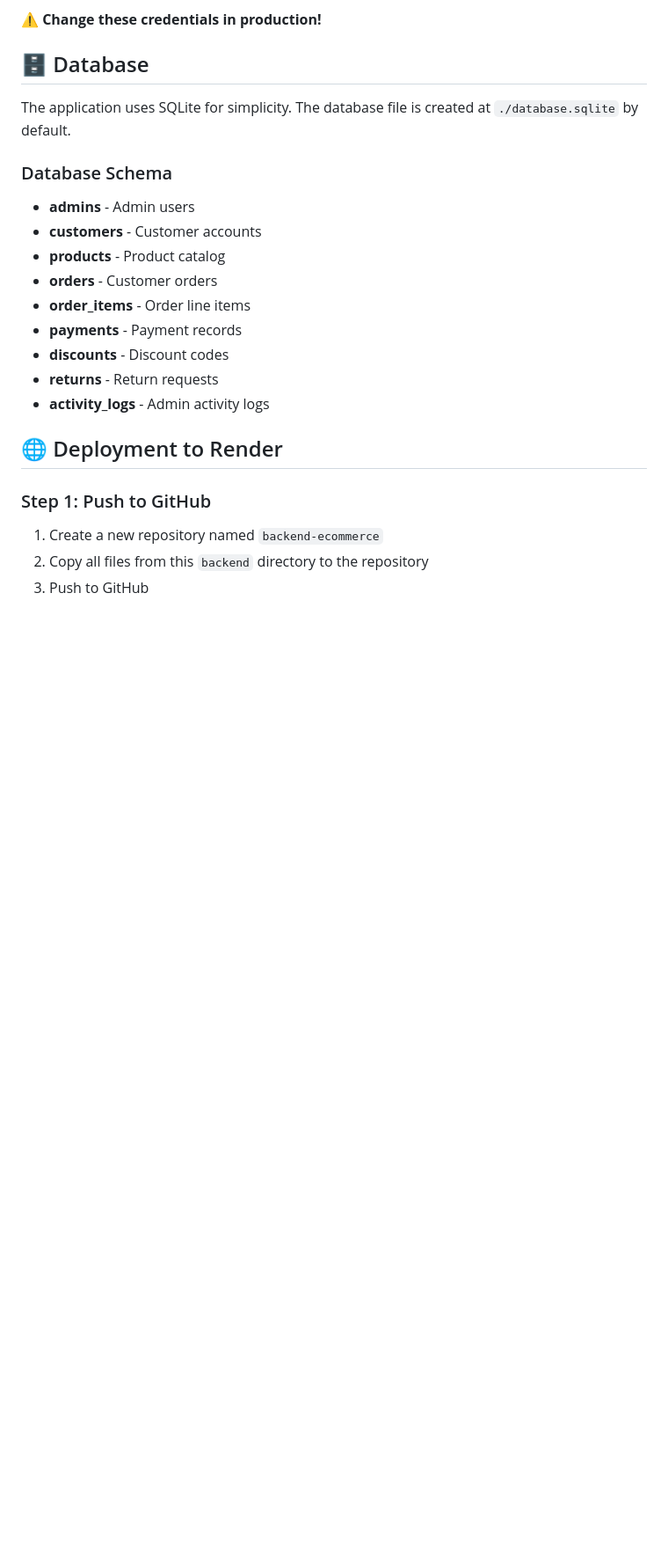
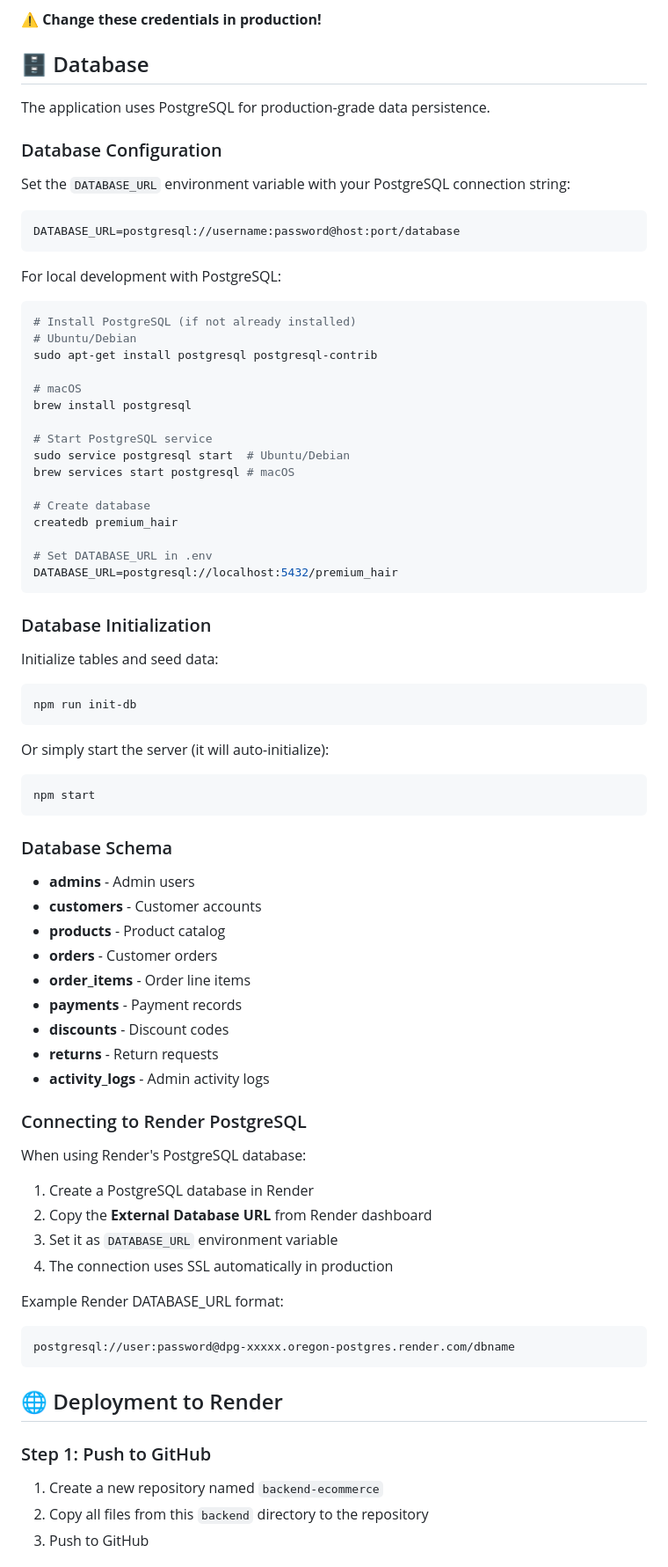
Before and after one commit to Nhlobo/backend-ecommerce, a Markdown page: README.md, the part around one of its changes. Shown at 88% size. Rendered like a GitHub page; blank space fills up the shorter version.

Commit message:
Update README with PostgreSQL setup instructions
Co-authored-by: Nhlobo <137711037+Nhlobo@users.noreply.github.com>

````diff
--- a/README.md
+++ b/README.md
@@ -192,7 +192,46 @@ Authorization: Bearer YOUR_JWT_TOKEN
 
 ## 🗄️ Database
 
-The application uses SQLite for simplicity. The database file is created at `./database.sqlite` by default.
+The application uses PostgreSQL for production-grade data persistence.
+
+### Database Configuration
+
+Set the `DATABASE_URL` environment variable with your PostgreSQL connection string:
+```
+DATABASE_URL=postgresql://username:password@host:port/database
+```
+
+For local development with PostgreSQL:
+```bash
+# Install PostgreSQL (if not already installed)
+# Ubuntu/Debian
+sudo apt-get install postgresql postgresql-contrib
+
+# macOS
+brew install postgresql
+
+# Start PostgreSQL service
+sudo service postgresql start  # Ubuntu/Debian
+brew services start postgresql # macOS
+
+# Create database
+createdb premium_hair
+
+# Set DATABASE_URL in .env
+DATABASE_URL=postgresql://localhost:5432/premium_hair
+```
+
+### Database Initialization
+
+Initialize tables and seed data:
+```bash
+npm run init-db
+```
+
+Or simply start the server (it will auto-initialize):
+```bash
+npm start
+```
 
 ### Database Schema
 
@@ -205,6 +244,20 @@ The application uses SQLite for simplicity. The database file is created at `./d
 - **discounts** - Discount codes
 - **returns** - Return requests
 - **activity_logs** - Admin activity logs
+
+### Connecting to Render PostgreSQL
+
+When using Render's PostgreSQL database:
+
+1. Create a PostgreSQL database in Render
+2. Copy the **External Database URL** from Render dashboard
+3. Set it as `DATABASE_URL` environment variable
+4. The connection uses SSL automatically in production
+
+Example Render DATABASE_URL format:
+```
+postgresql://user:password@dpg-xxxxx.oregon-postgres.render.com/dbname
+```
 
 ## 🌐 Deployment to Render
 
````
Also changed, not shown: other parts of README.md (+34 -4 lines).
